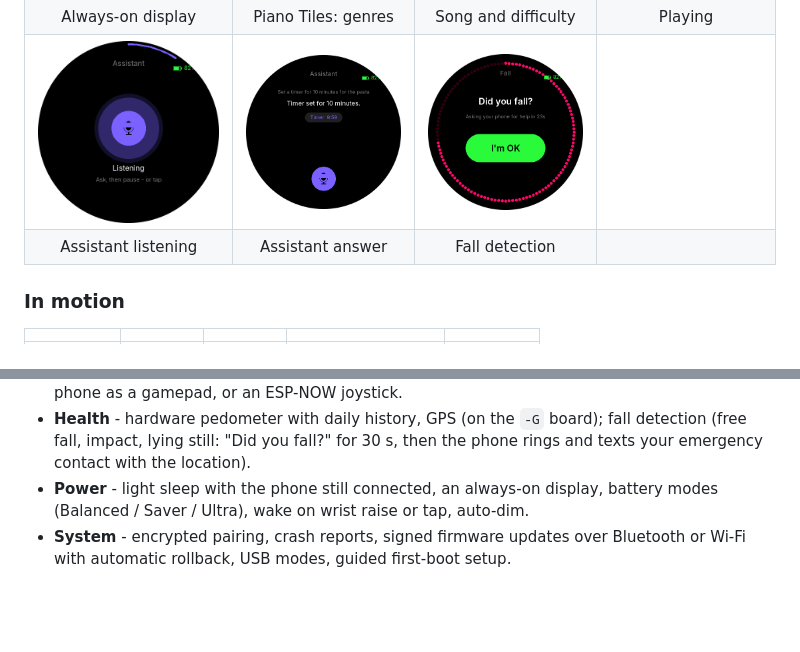
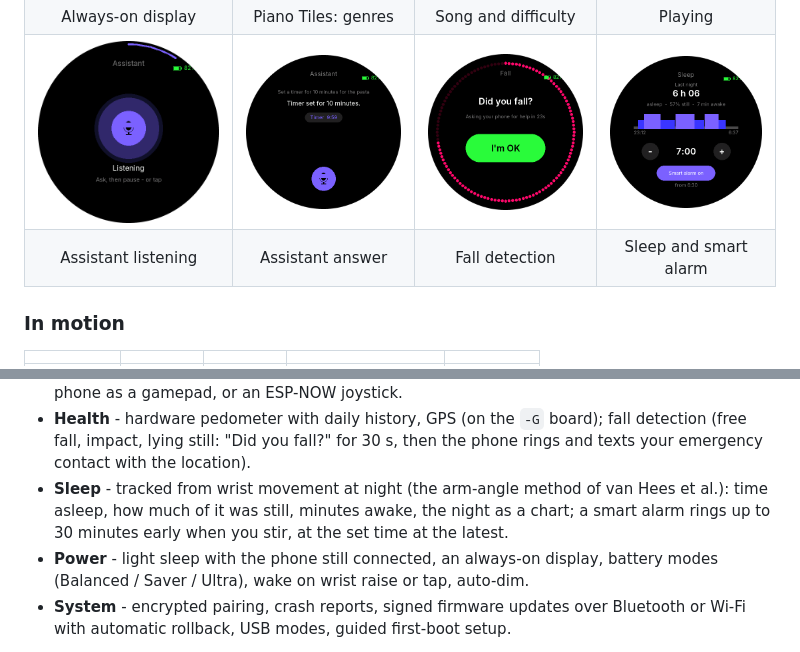
Before and after one commit to MikeCheek/CustomOS-ESP32-S3-1.75, a Markdown page: README.md, 2 parts joined by grey strips. GitHub-like rendering; pictures changed too: docs/screenshots/sleep_app.png (added); blank space fills up the shorter version.

```diff
--- a/README.md
+++ b/README.md
@@ -22,8 +22,8 @@ Built on Arduino + Arduino_GFX, no LVGL.
 | Settings | Battery | Update found on Wi-Fi | Software update |
 | ![](docs/screenshots/aod.png) | ![](docs/screenshots/piano_menu.png) | ![](docs/screenshots/piano_pick.png) | ![](docs/screenshots/piano_play.png) |
 | Always-on display | Piano Tiles: genres | Song and difficulty | Playing |
-| ![](docs/screenshots/assistant_listen.png) | ![](docs/screenshots/assistant_answer.png) | ![](docs/screenshots/fall_alert.png) | |
-| Assistant listening | Assistant answer | Fall detection | |
+| ![](docs/screenshots/assistant_listen.png) | ![](docs/screenshots/assistant_answer.png) | ![](docs/screenshots/fall_alert.png) | ![](docs/screenshots/sleep_app.png) |
+| Assistant listening | Assistant answer | Fall detection | Sleep and smart alarm |
 
 ### In motion
 
@@ -63,6 +63,9 @@ Built on Arduino + Arduino_GFX, no LVGL.
   Simon, Dodger, Plane, Reaction - played by touch, tilt, the phone as a gamepad, or an ESP-NOW joystick.
 - **Health** - hardware pedometer with daily history, GPS (on the `-G` board); fall detection (free fall, impact, lying still: "Did you fall?" for 30 s, then the phone rings
   and texts your emergency contact with the location).
+- **Sleep** - tracked from wrist movement at night (the arm-angle method of van Hees et al.): time asleep, how
+  much of it was still, minutes awake, the night as a chart; a smart alarm rings up to 30 minutes early when
+  you stir, at the set time at the latest.
 - **Power** - light sleep with the phone still connected, an always-on display, battery modes
   (Balanced / Saver / Ultra), wake on wrist raise or tap, auto-dim.
 - **System** - encrypted pairing, crash reports, signed firmware updates over Bluetooth or Wi-Fi with automatic
```
Also changed, not shown: ROADMAP.md (+1 -1 lines), 12 other files.
